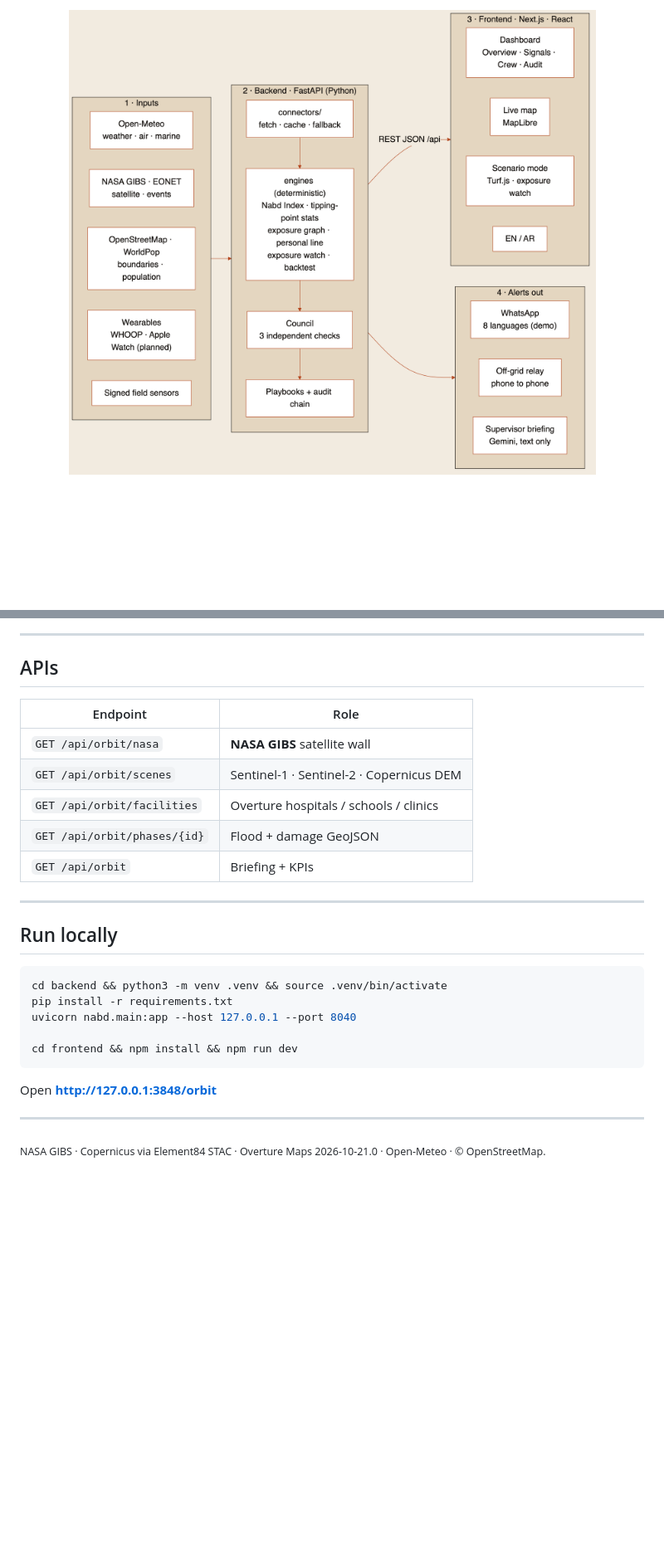
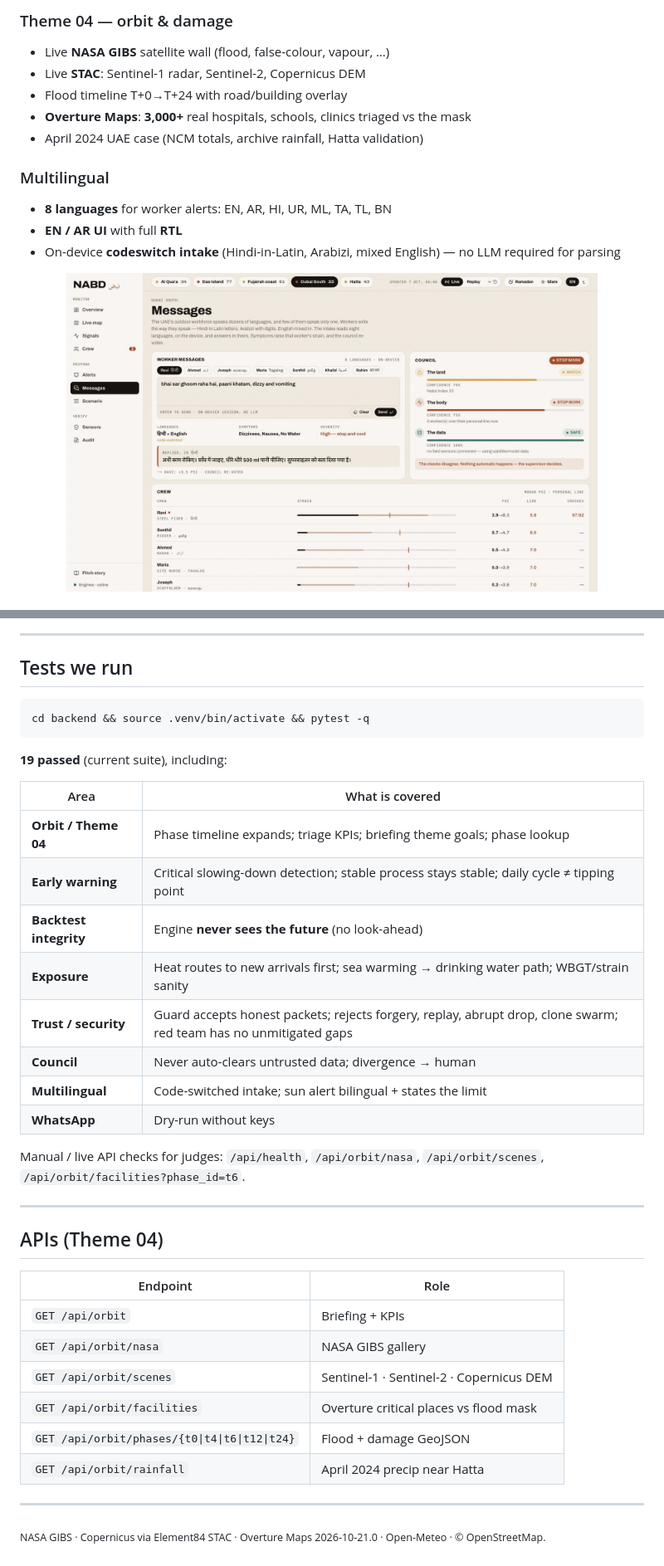
Before and after one commit to Shreeya1-pixel/Qwen_Supernova, a Markdown page: README.md, 2 parts joined by grey strips. Shown at 83% size. Rendered like a GitHub page; blank space fills up the shorter version.

````diff
--- a/README.md
+++ b/README.md
@@ -66,2 +83,15 @@ Warnings existed. Responders still needed **where the water was** and **which ro
 
-<p align="center"><img src="docs/img/architecture_slide.png" width="720" alt="NABD architecture"></p>
+### Theme 04 — orbit & damage
+- Live **NASA GIBS** satellite wall (flood, false-colour, vapour, …)
+- Live **STAC**: Sentinel-1 radar, Sentinel-2, Copernicus DEM
+- Flood timeline T+0→T+24 with road/building overlay
+- **Overture Maps**: **3,000+** real hospitals, schools, clinics triaged vs the mask
+- April 2024 UAE case (NCM totals, archive rainfall, Hatta validation)
+
+### Multilingual
+- **8 languages** for worker alerts: EN, AR, HI, UR, ML, TA, TL, BN
+- **EN / AR UI** with full **RTL**
+- On-device **codeswitch intake** (Hindi-in-Latin, Arabizi, mixed English) — no LLM required for parsing
+
+<p align="center"><img src="docs/img/messages.jpg" width="640" alt="Multilingual message intake"></p>
+
@@ -68,29 +114,39 @@ Warnings existed. Responders still needed **where the water was** and **which ro
 
 ---
 
-## APIs
+## Tests we run
+
+```bash
+cd backend && source .venv/bin/activate && pytest -q
+```
+
+**19 passed** (current suite), including:
+
+| Area | What is covered |
+|---|---|
+| **Orbit / Theme 04** | Phase timeline expands; triage KPIs; briefing theme goals; phase lookup |
+| **Early warning** | Critical slowing-down detection; stable process stays stable; daily cycle ≠ tipping point |
+| **Backtest integrity** | Engine **never sees the future** (no look-ahead) |
+| **Exposure** | Heat routes to new arrivals first; sea warming → drinking water path; WBGT/strain sanity |
+| **Trust / security** | Guard accepts honest packets; rejects forgery, replay, abrupt drop, clone swarm; red team has no unmitigated gaps |
+| **Council** | Never auto-clears untrusted data; divergence → human |
+| **Multilingual** | Code-switched intake; sun alert bilingual + states the limit |
+| **WhatsApp** | Dry-run without keys |
+
+Manual / live API checks for judges: `/api/health`, `/api/orbit/nasa`, `/api/orbit/scenes`, `/api/orbit/facilities?phase_id=t6`.
+
+---
+
+## APIs (Theme 04)
 
 | Endpoint | Role |
 |---|---|
-| `GET /api/orbit/nasa` | **NASA GIBS** satellite wall |
+| `GET /api/orbit` | Briefing + KPIs |
+| `GET /api/orbit/nasa` | NASA GIBS gallery |
 | `GET /api/orbit/scenes` | Sentinel-1 · Sentinel-2 · Copernicus DEM |
-| `GET /api/orbit/facilities` | Overture hospitals / schools / clinics |
-| `GET /api/orbit/phases/{id}` | Flood + damage GeoJSON |
-| `GET /api/orbit` | Briefing + KPIs |
-
----
-
-## Run locally
-
-```bash
-cd backend && python3 -m venv .venv && source .venv/bin/activate
-pip install -r requirements.txt
-uvicorn nabd.main:app --host 127.0.0.1 --port 8040
-
-cd frontend && npm install && npm run dev
-```
-
-Open **http://127.0.0.1:3848/orbit**
+| `GET /api/orbit/facilities` | Overture critical places vs flood mask |
+| `GET /api/orbit/phases/{t0\|t4\|t6\|t12\|t24}` | Flood + damage GeoJSON |
+| `GET /api/orbit/rainfall` | April 2024 precip near Hatta |
 
 ---
 
````
Also changed, not shown: other parts of README.md (+63 -30 lines), docs/img/nasa-false721.jpg, docs/img/nasa-flood.png, docs/img/nasa-night.png (deleted), docs/img/nasa-swir.jpg (deleted), docs/img/nasa-truecolor.jpg, docs/img/nasa-vapor.png (added).
